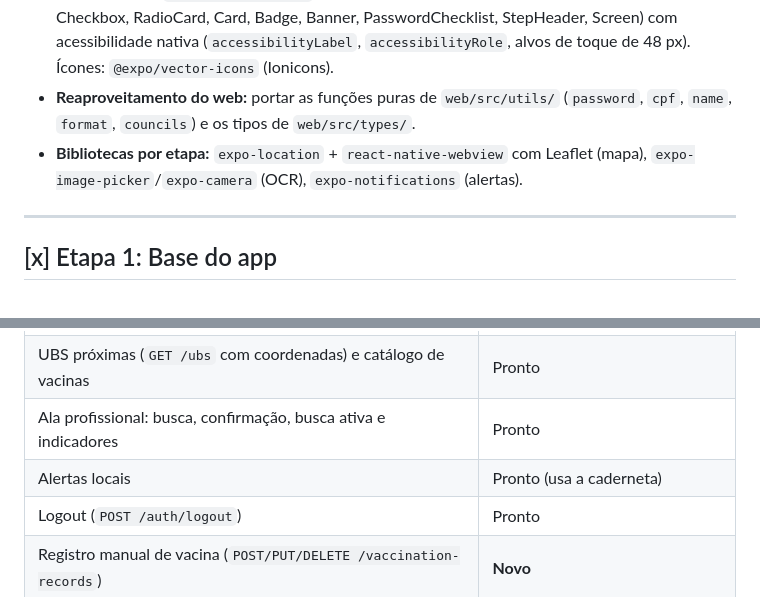
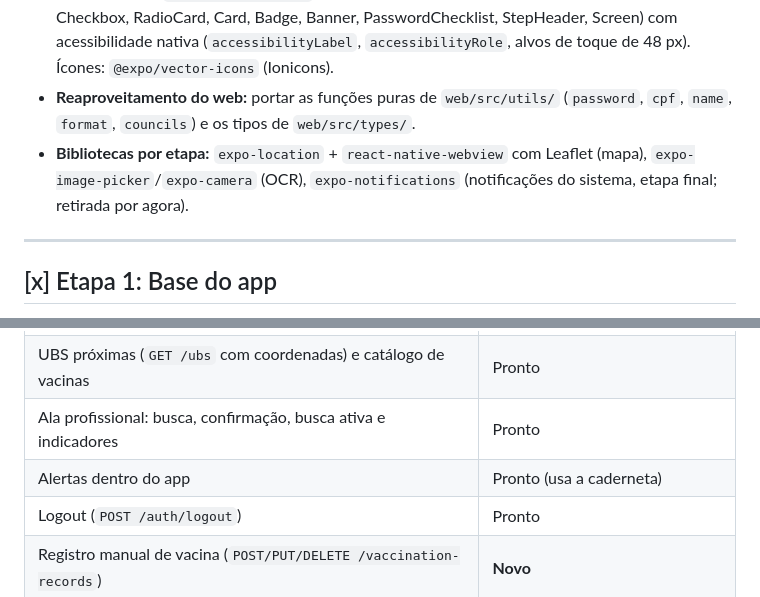
Before and after one commit to RafaelAlvesMDO/vacinei-frontend, a Markdown page: docs/PLANO-MOBILE.md, 2 parts joined by grey strips. Rendered like a GitHub page.

```diff
--- a/docs/PLANO-MOBILE.md
+++ b/docs/PLANO-MOBILE.md
@@ -17,7 +17,7 @@ Legenda: `[x]` concluída · `[ ]` pendente · **Backend novo:** endpoint que ai
 - **Tema:** `src/theme/` com os tokens do `DESIGN.md` (`colors`, `spacing`, `radius`, `typography`) e a fonte Inter (`@expo-google-fonts/inter`). Estilos com `StyleSheet` lendo o tema; nada de cores soltas.
 - **Componentes:** `src/components/ui/` (Button, TextField, PasswordField, SelectField, CodeInput, Checkbox, RadioCard, Card, Badge, Banner, PasswordChecklist, StepHeader, Screen) com acessibilidade nativa (`accessibilityLabel`, `accessibilityRole`, alvos de toque de 48 px). Ícones: `@expo/vector-icons` (Ionicons).
 - **Reaproveitamento do web:** portar as funções puras de `web/src/utils/` (`password`, `cpf`, `name`, `format`, `councils`) e os tipos de `web/src/types/`.
-- **Bibliotecas por etapa:** `expo-location` + `react-native-webview` com Leaflet (mapa), `expo-image-picker`/`expo-camera` (OCR), `expo-notifications` (alertas).
+- **Bibliotecas por etapa:** `expo-location` + `react-native-webview` com Leaflet (mapa), `expo-image-picker`/`expo-camera` (OCR), `expo-notifications` (notificações do sistema, etapa final; retirada por agora).
 
 ---
 
@@ -191,7 +193,7 @@ Itens que aparecem em `docs/design-mobile/`, mas não têm suporte na API ou est
 | Caderneta do titular (`GET /citizens/:id/vaccination-records`) | Pronto |
 | UBS próximas (`GET /ubs` com coordenadas) e catálogo de vacinas | Pronto |
 | Ala profissional: busca, confirmação, busca ativa e indicadores | Pronto |
-| Alertas locais | Pronto (usa a caderneta) |
+| Alertas dentro do app | Pronto (usa a caderneta) |
 | Logout (`POST /auth/logout`) | Pronto |
 | Registro manual de vacina (`POST/PUT/DELETE /vaccination-records`) | **Novo** |
 | Dependentes (CRUD, caderneta, confirmação, busca) | **Novo** |
```
Also changed, not shown: other parts of docs/PLANO-MOBILE.md (+14 -12 lines), docs/DECISOES.md (+2 -0 lines).
